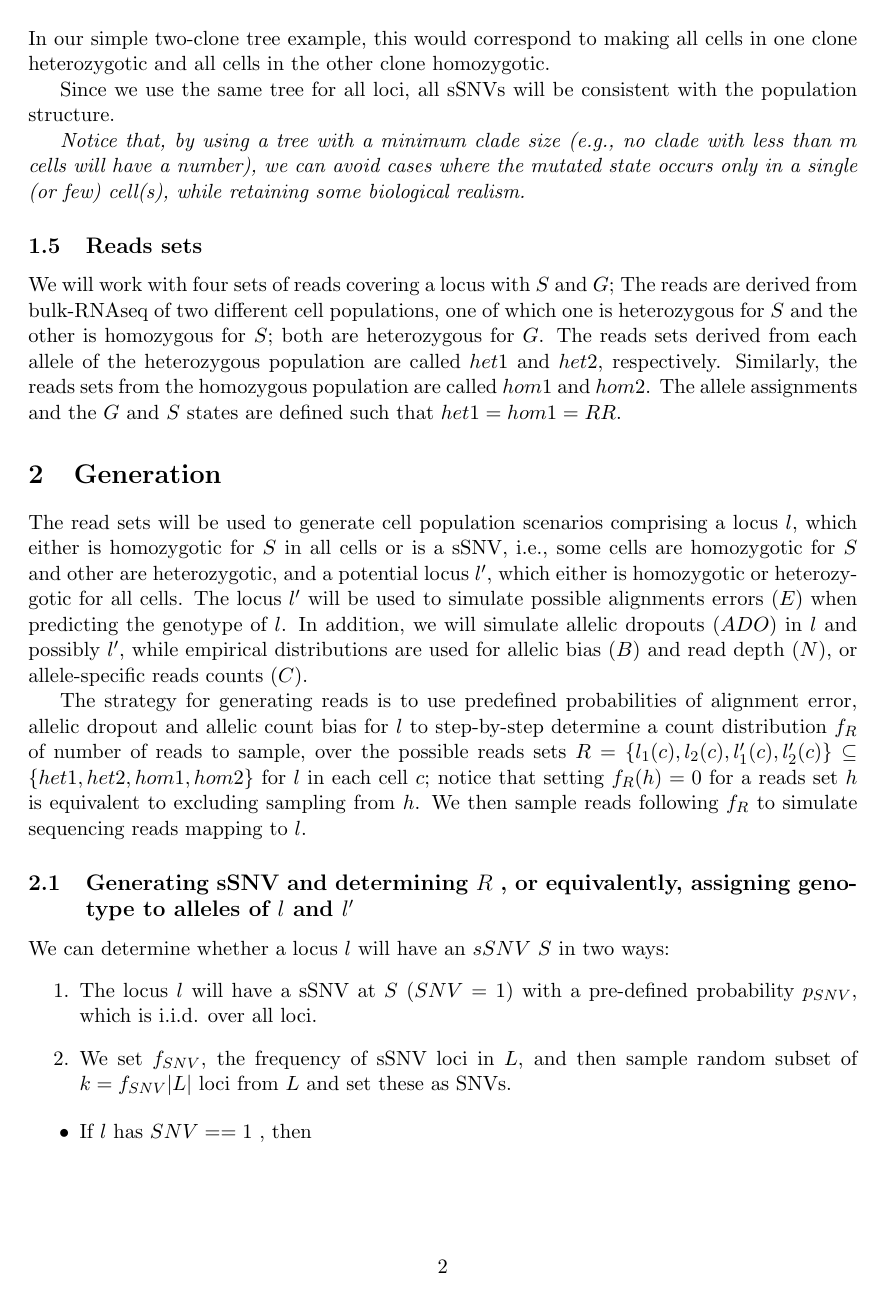
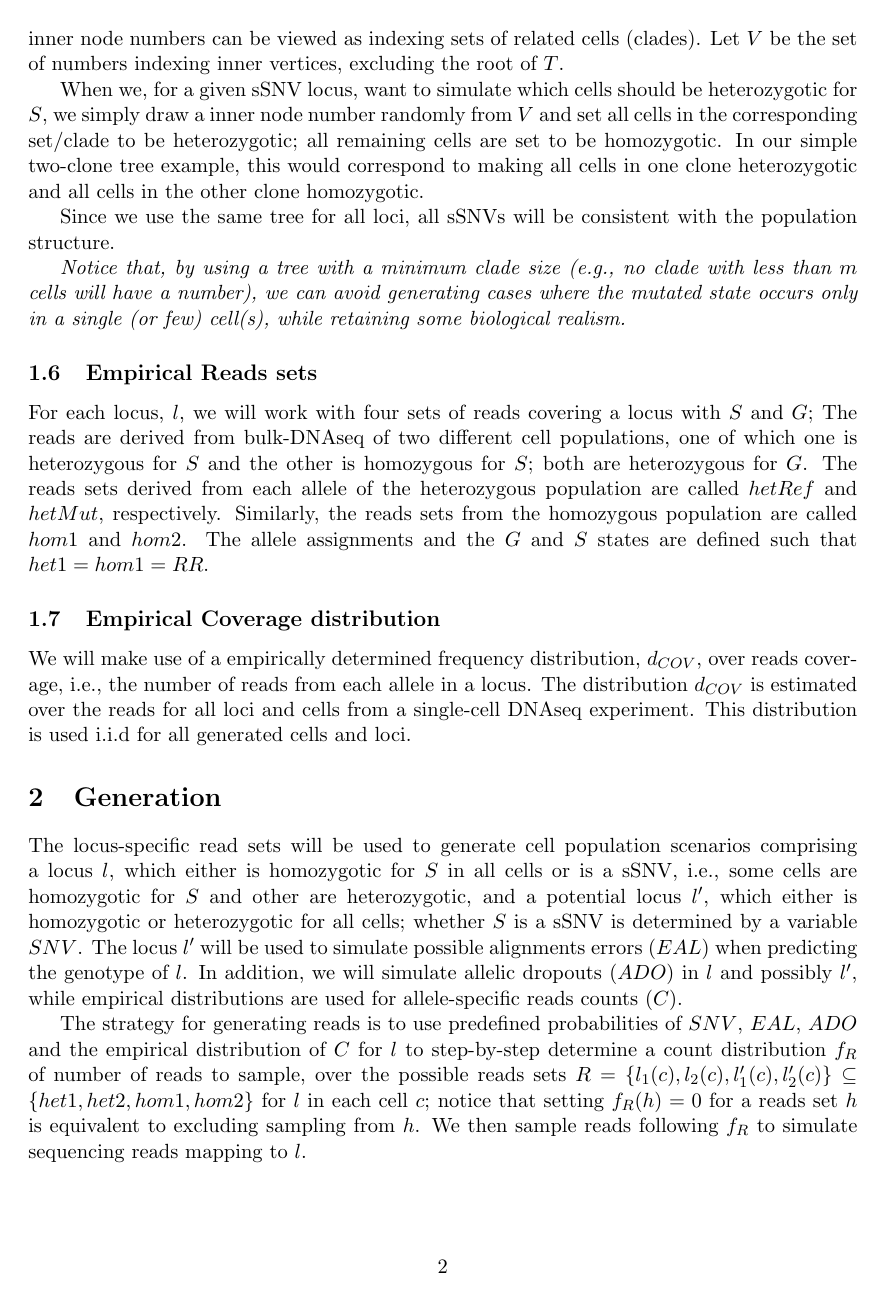
Before and after one commit to joannahard/Genome_Biology_2019, a LaTeX document (simulation/doc/sim.tex): page 2 of 4 before the commit and page 2 of 5 after it. Compiled offline with pdfLaTeX.

Commit message:
Updated description of simulation to what is actually done

```diff
--- a/simulation/doc/sim.tex
+++ b/simulation/doc/sim.tex
@@ -83,7 +87,10 @@ the root node will always have number $0$.
+node). The inner node numbers can be viewed as indexing sets of
+related cells (clades). Let $V$ be the set of numbers indexing inner vertices,
+excluding the root of $T$.
 
 When we, for a given sSNV locus, want to simulate which cells should
 be heterozygotic for $S$, we simply draw a inner node number randomly
-from $V\setminus \{0\}$ and set all cells in the corresponding
+from $V$ and set all cells in the corresponding
 set/clade to be heterozygotic; all remaining cells are set to be
 homozygotic.  In our simple two-clone tree example, this would
 correspond to making all cells in one clone heterozygotic and all
@@ -93,53 +100,61 @@ Since we use the same tree for all loci, all sSNVs will be consistent
 with the population structure.
 
 \emph{Notice that, by using a tree with a minimum clade size (e.g., no clade
-  with less than $m$ cells will have a number), we can avoid cases
+  with less than $m$ cells will have a number), we can avoid generating cases
   where the mutated state occurs only in a single (or few) cell(s),
   while retaining some biological realism.}
 
 
-\subsection{Reads sets}
+\subsection{Empirical Reads sets}
 \label{sec:reads-sets}
 
 
- We will work with four sets of reads covering a locus with $S$
-and $G$; The reads are derived from bulk-RNAseq of two different cell
+For each locus, $l$, we will work with four sets of reads covering a locus with $S$
+and $G$; The reads are derived from bulk-DNAseq of two different cell
 populations, one of which one is heterozygous for $S$ and the other is
 homozygous for $S$; both are heterozygous for $G$. The reads sets
 derived from each allele of the heterozygous population are called
-$het1$ and $het2$, respectively. Similarly, the reads sets from the
+$hetRef$ and $hetMut$, respectively. Similarly, the reads sets from the
 homozygous population are called $hom1$ and $hom2$. The allele
 assignments and the $G$ and $S$ states are defined such that
 $het1=hom1=RR$.
 
+\subsection{Empirical Coverage distribution}
+\label{sec:cover-distr}
+We will make use of a empirically determined frequency distribution,
+$d_{COV}$, over reads coverage, i.e., the number of reads from each
+allele in a locus. The distribution $d_{COV}$ is estimated over the
+reads for all loci and cells from a single-cell DNAseq
+experiment. This distribution is used i.i.d for all generated cells
+and loci.
+
 
 \section{Generation}
 \label{sec:generation}
-The read sets will be used to generate cell population scenarios
-comprising a locus $l$, which either is homozygotic for $S$ in all
-cells or is a sSNV, i.e., some cells are homozygotic for $S$ and other
-are heterozygotic, and a potential locus $l'$, which either is
-homozygotic or heterozygotic for all cells.  The locus $l'$ will be
-used to simulate possible alignments errors ($E$) when predicting the
+The locus-specific read sets will be used to generate cell population
+scenarios comprising a locus $l$, which either is homozygotic for $S$
+in all cells or is a sSNV, i.e., some cells are homozygotic for $S$
+and other are heterozygotic, and a potential locus $l'$, which either
+is homozygotic or heterozygotic for all cells; whether $S$ is a sSNV
+is determined by a variable $SNV$.  The locus $l'$ will be used to
+simulate possible alignments errors ($EAL$) when predicting the
 genotype of $l$.
 %
 In addition, we will simulate allelic dropouts ($ADO$) in $l$ and
-possibly $l'$, while empirical distributions are used for allelic bias
-($B$) and read depth ($N$), or allele-specific reads counts ($C$).
+possibly $l'$, while empirical distributions are used for
+allele-specific reads counts ($C$).
 
 The strategy for generating reads is to use predefined probabilities
-of alignment error, allelic dropout and allelic count bias for $l$ to
-step-by-step determine a count distribution $f_R$ of number of reads
-to sample, over the possible reads sets
-$R=\{l_1(c), l_2(c), l'_1(c), l'_2(c)\}\subseteq\{het1, het2, hom1,
-hom2\}$ for $l$ in each cell $c$; notice that setting $f_R(h)=0$ for a
-reads set $h$ is equivalent to excluding sampling from $h$. We then
-sample reads following $f_R$ to simulate sequencing reads mapping to
-$l$.
+of $SNV$, $EAL$, $ADO$ and the empirical distribution of $C$ for $l$
+to step-by-step determine a count distribution $f_R$ of number of
+reads to sample, over the possible reads sets
+$R=\{l_1(c), l_2(c), l'_1(c), l'_2(c)\} \subseteq \{het1, het2, hom1, hom2\}$
+for $l$ in each cell $c$; notice that setting $f_R(h)=0$ for a reads
+set $h$ is equivalent to excluding sampling from $h$. We then sample
+reads following $f_R$ to simulate sequencing reads mapping to $l$.
 
 
-\subsection{Generating sSNV and determining $R$ , or equivalently, assigning genotype to alleles of $l$ and $l'$}
+\subsection{Generating $SNV$ and determining $R$ , or equivalently, assigning genotype to alleles of $l$ and $l'$}
 \label{sec:generating-ssnv}
 
 
-We can determine whether a locus $l$ will have an $sSNV$ $S$ in two ways:
@@ -146,3 +164 @@ We can determine whether a locus $l$ will have an $sSNV$ $S$ in two ways:
 \begin{enumerate}
-\item The locus $l$ will have a sSNV at $S$ ($SNV=1$) with a pre-defined probability $p_{SNV}$, which is i.i.d. over all loci.
-\item We set $f_{SNV}$,  the frequency of sSNV loci in $L$, and then sample random subset of $k=f_{SNV}|L|$ loci from $L$ and set these as SNVs.
@@ -149,7 +171,7 @@ We can determine whether a locus $l$ will have an $sSNV$ $S$ in two ways:
 \end{enumerate}
 
 \begin{itemize}
-\item If  $l$ has $SNV==1$
+\item If  $l$ has $SNV=1$
   , then
   \begin{enumerate}
   \item For all cells $c\in C$ initialize $l_i(c)$ and $l'_i(c) $ to homozygotic
```
Also changed, not shown: simulation/doc/sim.tex (126 more changed lines).
